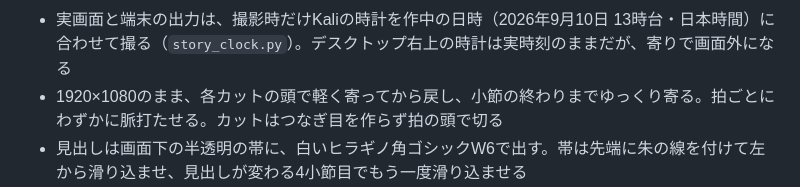
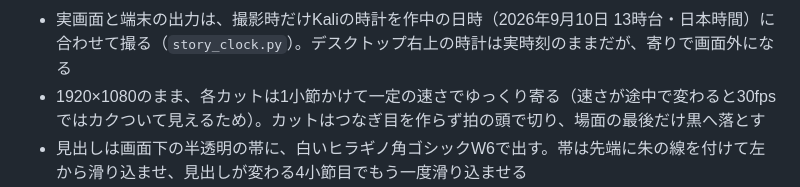
Before and after one commit to FakeDocument/MysteryOfMikuriyaKodomoShokudo, a Markdown page: promo/pv/台本.md, the part around the change. GitHub-like rendering.

Commit message:
docs: 台本のゲーム紹介のカメラの動きを実装に合わせる
Co-Authored-By: Claude Opus 5.5 <noreply@anthropic.com>

```diff
--- a/promo/pv/台本.md
+++ b/promo/pv/台本.md
@@ -83,7 +83,7 @@
 - 4〜6カット目のブラウザは、中身に標的サイトを実際に描画したページを使い、タブとアドレスバーの枠だけを描く。`uv run python promo/pv/capture_pages.py` が、Playwrightのコンテナを一時的に隔離ネットワークへつなぎ、1920幅で描画して `assets/pages/` に保存する（ページは加工しない）
 - ドットでは描かない（ゲーム画面をドットで描き直すと実物と違う絵になるため）
 - 実画面と端末の出力は、撮影時だけKaliの時計を作中の日時（2026年9月10日 13時台・日本時間）に合わせて撮る（`story_clock.py`）。デスクトップ右上の時計は実時刻のままだが、寄りで画面外になる
-- 1920×1080のまま、各カットの頭で軽く寄ってから戻し、小節の終わりまでゆっくり寄る。拍ごとにわずかに脈打たせる。カットはつなぎ目を作らず拍の頭で切る
+- 1920×1080のまま、各カットは1小節かけて一定の速さでゆっくり寄る（速さが途中で変わると30fpsではカクついて見えるため）。カットはつなぎ目を作らず拍の頭で切り、場面の最後だけ黒へ落とす
 - 見出しは画面下の半透明の帯に、白いヒラギノ角ゴシックW6で出す。帯は先端に朱の線を付けて左から滑り込ませ、見出しが変わる4小節目でもう一度滑り込ませる
 - 曲：短調の打ち込み風の曲（約131BPM、6小節でちょうど11秒）。四つ打ちのキック、2・4拍のスネア、裏拍のハイハット、8分で跳ねるベース、16分のアルペジオで、コードは Am→F→G→Am→F→E。直前の事務所の場面の終わりに、逆再生のシンバルのような上昇音を置き、不穏な曲はゲーム紹介の頭でフェードアウトさせる。最後の小節の終わり（0:33）でキックとシンバルを一発鳴らして止める
 - 音量はCMの曲とそろえる
```
